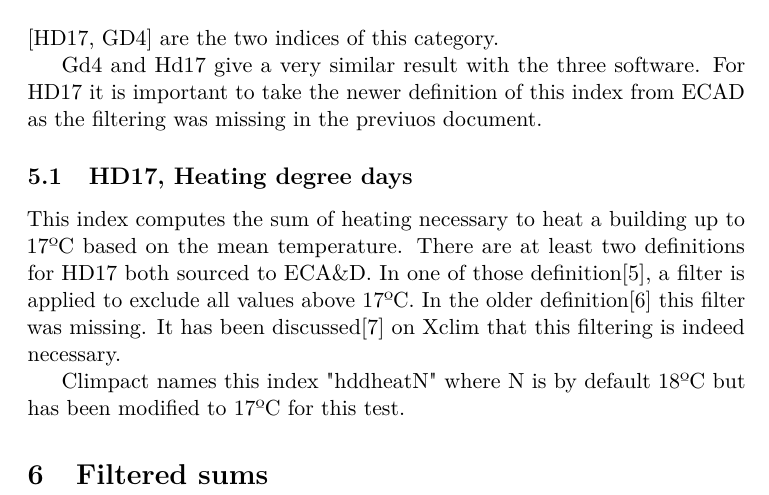
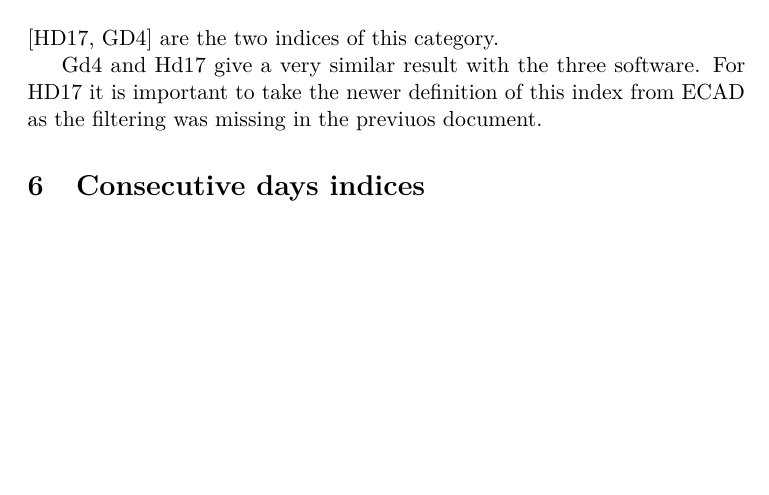
Before and after one commit to bzah/icclim-sandbox, a LaTeX document (compare.tex): part of page 5 of 5, cut so that both start at the same text, the shorter picture padded with empty space. Compiled offline with pdfLaTeX.

Commit message:
Remove hd17
The difference was due to a miss configured run on icclim

```diff
--- a/compare.tex
+++ b/compare.tex
@@ -130,15 +130,7 @@
     Gd4 and Hd17 give a very similar result with the three software.
     For HD17 it is important to take the newer definition of this index from ECA&D as the filtering was missing in the previuos document.
 
-\subsection{HD17, Heating degree days}
-    This index computes the sum of heating necessary to heat a building up to 17ºC based on the mean temperature.
-    There are at least two definitions for HD17 both sourced to ECA\&D.
-    In one of those definition[5], a filter is applied to exclude all values above 17ºC. In the older definition[6] this filter was missing.
-    It has been discussed[7] on Xclim that this filtering is indeed necessary.
-
-    Climpact names this index "hddheatN" where N is by default 18ºC but has been modified to 17ºC for this test.
-
-\section{Filtered sums}
+\section{Consecutive days indices}
 
 
 
```
